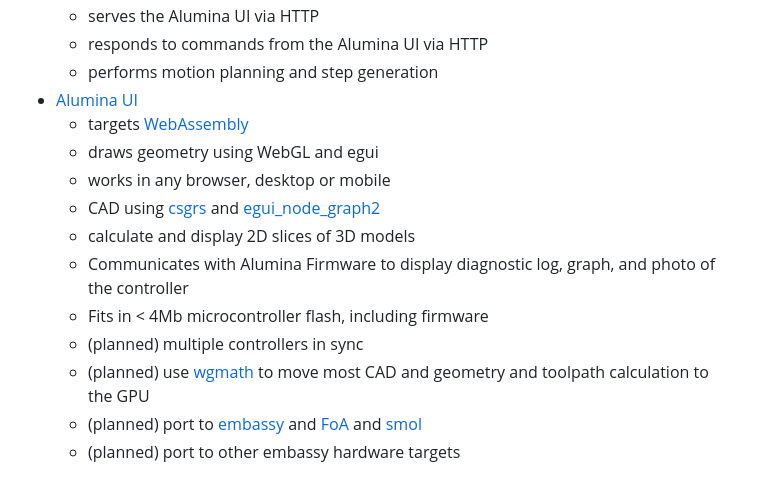
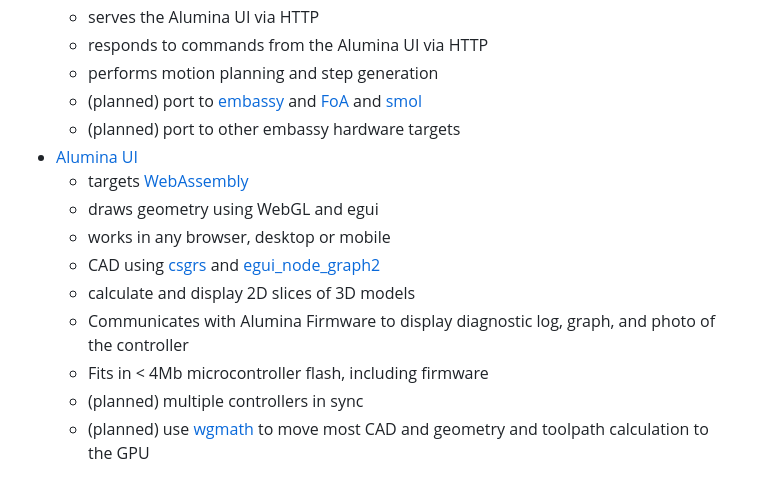
Before and after one commit to timschmidt/alumina-ui, a Markdown page: README.md, the part around the change. Drawn GitHub-style.

Commit message:
update intro

```diff
--- a/README.md
+++ b/README.md
@@ -13,6 +13,8 @@ Firmware and UI get linked together at compile time and fit in the onboard flash
    - serves the Alumina UI via HTTP
    - responds to commands from the Alumina UI via HTTP
    - performs motion planning and step generation
+   - (planned) port to [embassy](https://embassy.dev/) and [FoA](https://github.com/esp32-open-mac/FoA) and [smol](https://github.com/smol-rs/smol/blob/master/examples/simple-server.rs)
+   - (planned) port to other embassy hardware targets
  - [Alumina UI](https://github.com/timschmidt/alumina-ui)
    - targets [WebAssembly](https://en.wikipedia.org/wiki/WebAssembly)
    - draws geometry using WebGL and egui
@@ -23,8 +25,6 @@ Firmware and UI get linked together at compile time and fit in the onboard flash
    - Fits in < 4Mb microcontroller flash, including firmware
    - (planned) multiple controllers in sync
    - (planned) use [wgmath](https://wgmath.rs/) to move most CAD and geometry and toolpath calculation to the GPU
-   - (planned) port to [embassy](https://embassy.dev/) and [FoA](https://github.com/esp32-open-mac/FoA) and [smol](https://github.com/smol-rs/smol/blob/master/examples/simple-server.rs)
-   - (planned) port to other embassy hardware targets
 
 <img src="doc/alumina-diagram.png" width="40%" alt="Diagram"/>
 
```
